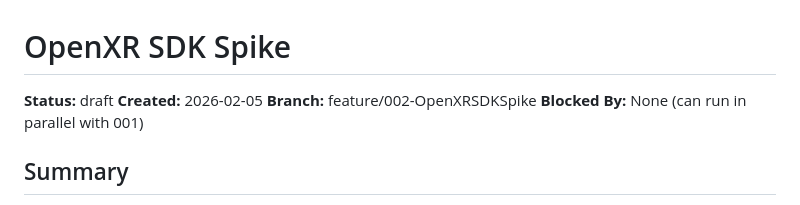
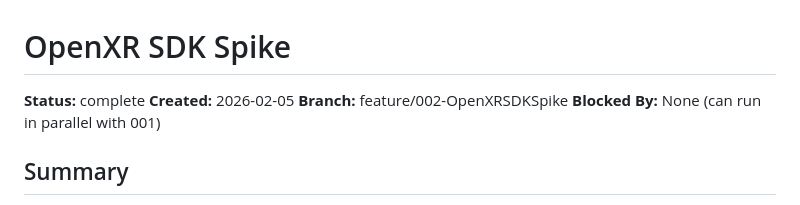
Before and after one commit to batzlerg/kinect-xr, a Markdown page: specs/002-OpenXRSDKSpike.md, the part around the change. GitHub-like rendering.

```diff
--- a/specs/002-OpenXRSDKSpike.md
+++ b/specs/002-OpenXRSDKSpike.md
@@ -1,6 +1,6 @@
 # OpenXR SDK Spike
 
-**Status:** draft
+**Status:** complete
 **Created:** 2026-02-05
 **Branch:** feature/002-OpenXRSDKSpike
 **Blocked By:** None (can run in parallel with 001)
```
Also changed, not shown: specs/003-MinimalAPIRuntime.md (+1 -1 lines).
